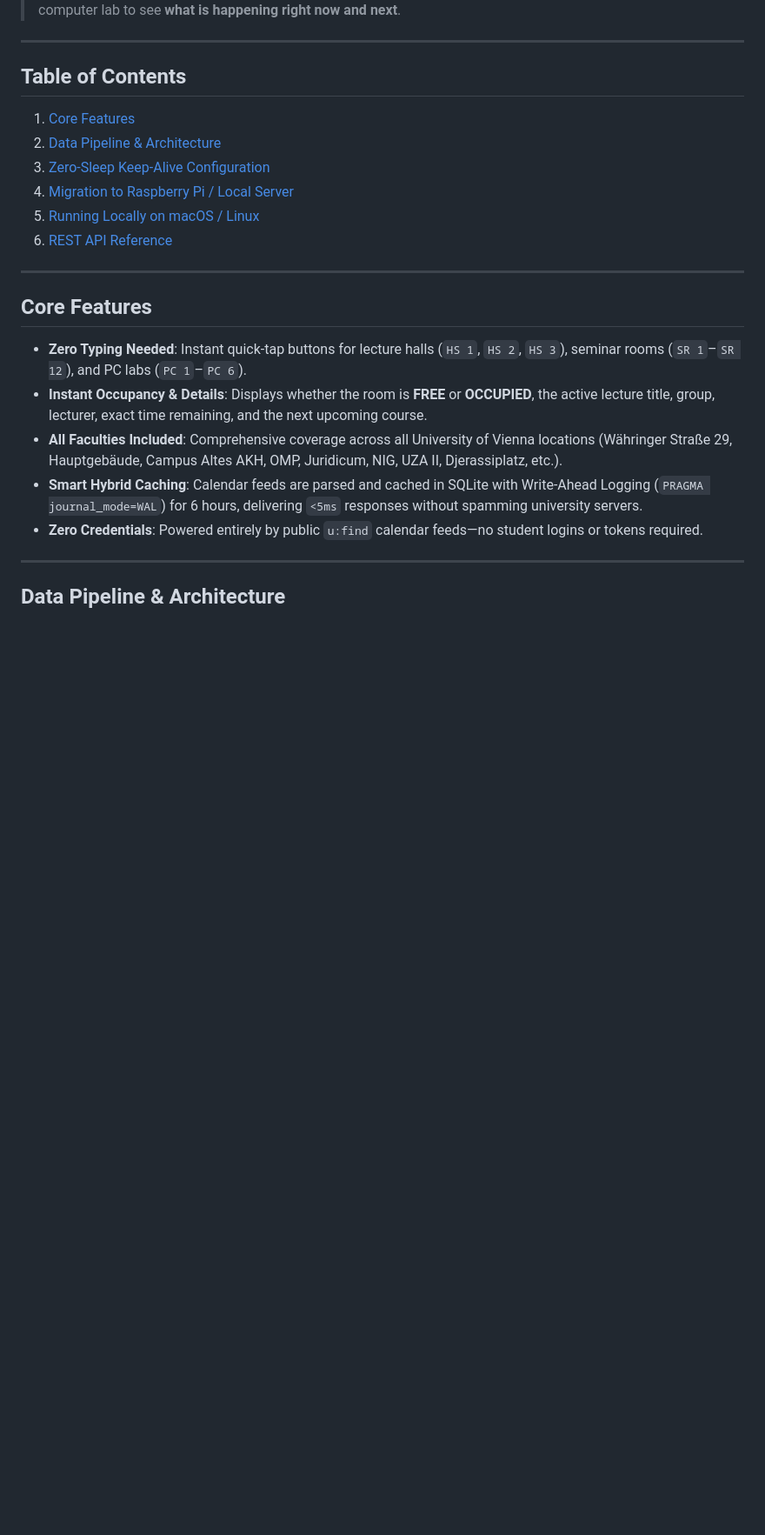
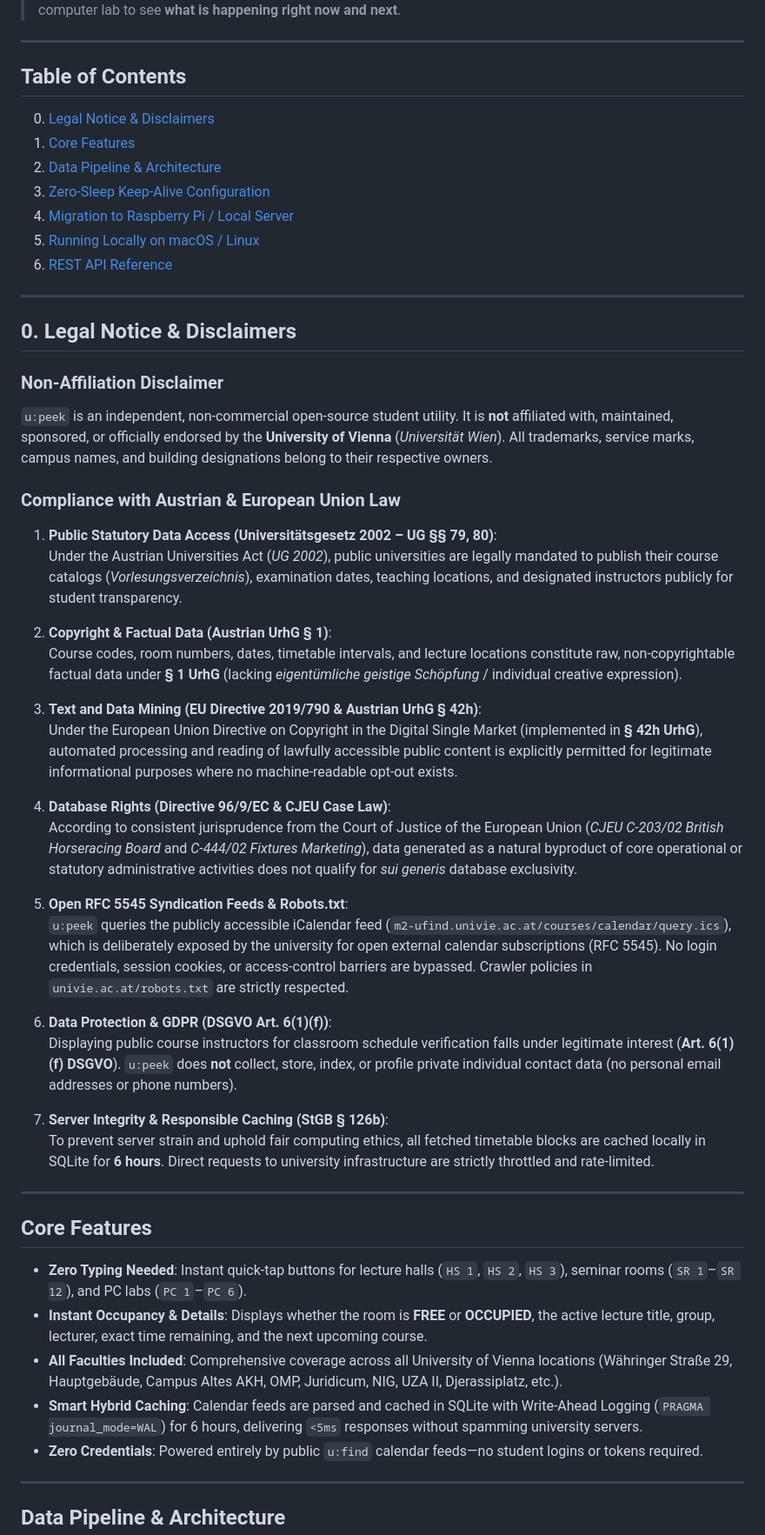
Before and after one commit to Kasperissim0/u-peek, a Markdown page: README.md, the part around the change. Shown at 87% size. GitHub-like rendering; blank space fills up the shorter version.

Commit message:
docs: add section 0 legal notice and disclaimers to readme

```diff
--- a/README.md
+++ b/README.md
@@ -6,12 +6,43 @@
 ---
 
 ## Table of Contents
+0. [Legal Notice & Disclaimers](#0-legal-notice--disclaimers)
 1. [Core Features](#core-features)
 2. [Data Pipeline & Architecture](#data-pipeline--architecture)
 3. [Zero-Sleep Keep-Alive Configuration](#zero-sleep-keep-alive-configuration)
 4. [Migration to Raspberry Pi / Local Server](#migration-to-raspberry-pi--local-server)
 5. [Running Locally on macOS / Linux](#running-locally-on-macos--linux)
 6. [REST API Reference](#rest-api-reference)
+
+---
+
+## 0. Legal Notice & Disclaimers
+
+### Non-Affiliation Disclaimer
+`u:peek` is an independent, non-commercial open-source student utility. It is **not** affiliated with, maintained, sponsored, or officially endorsed by the **University of Vienna** (*Universität Wien*). All trademarks, service marks, campus names, and building designations belong to their respective owners.
+
+### Compliance with Austrian & European Union Law
+
+1. **Public Statutory Data Access (Universitätsgesetz 2002 – UG §§ 79, 80)**:
+   Under the Austrian Universities Act (*UG 2002*), public universities are legally mandated to publish their course catalogs (*Vorlesungsverzeichnis*), examination dates, teaching locations, and designated instructors publicly for student transparency.
+
+2. **Copyright & Factual Data (Austrian UrhG § 1)**:
+   Course codes, room numbers, dates, timetable intervals, and lecture locations constitute raw, non-copyrightable factual data under **§ 1 UrhG** (lacking *eigentümliche geistige Schöpfung* / individual creative expression).
+
+3. **Text and Data Mining (EU Directive 2019/790 & Austrian UrhG § 42h)**:
+   Under the European Union Directive on Copyright in the Digital Single Market (implemented in **§ 42h UrhG**), automated processing and reading of lawfully accessible public content is explicitly permitted for legitimate informational purposes where no machine-readable opt-out exists.
+
+4. **Database Rights (Directive 96/9/EC & CJEU Case Law)**:
+   According to consistent jurisprudence from the Court of Justice of the European Union (*CJEU C-203/02 British Horseracing Board* and *C-444/02 Fixtures Marketing*), data generated as a natural byproduct of core operational or statutory administrative activities does not qualify for *sui generis* database exclusivity.
+
+5. **Open RFC 5545 Syndication Feeds & Robots.txt**:
+   `u:peek` queries the publicly accessible iCalendar feed (`m2-ufind.univie.ac.at/courses/calendar/query.ics`), which is deliberately exposed by the university for open external calendar subscriptions (RFC 5545). No login credentials, session cookies, or access-control barriers are bypassed. Crawler policies in `univie.ac.at/robots.txt` are strictly respected.
+
+6. **Data Protection & GDPR (DSGVO Art. 6(1)(f))**:
+   Displaying public course instructors for classroom schedule verification falls under legitimate interest (**Art. 6(1)(f) DSGVO**). `u:peek` does **not** collect, store, index, or profile private individual contact data (no personal email addresses or phone numbers).
+
+7. **Server Integrity & Responsible Caching (StGB § 126b)**:
+   To prevent server strain and uphold fair computing ethics, all fetched timetable blocks are cached locally in SQLite for **6 hours**. Direct requests to university infrastructure are strictly throttled and rate-limited.
 
 ---
 
```
